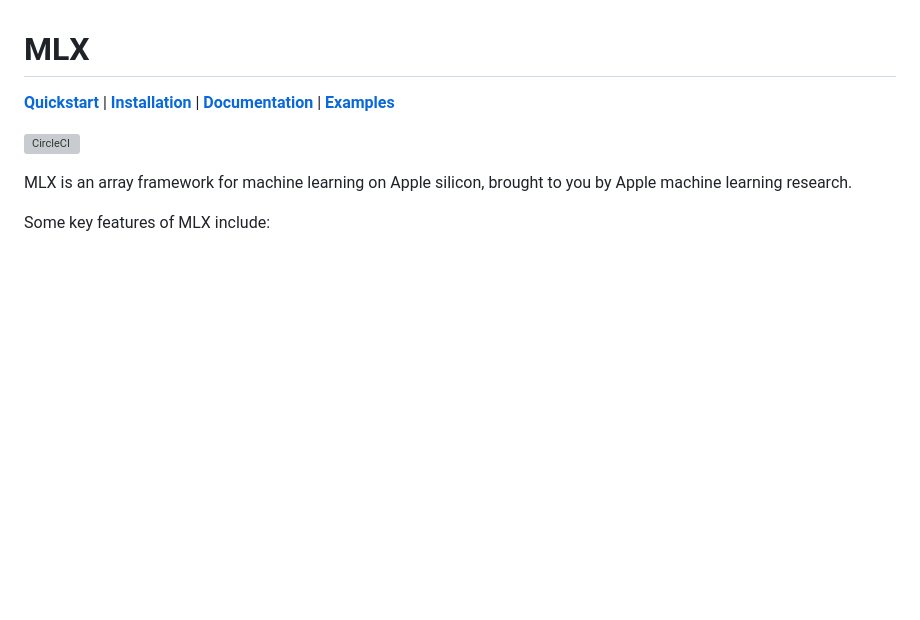
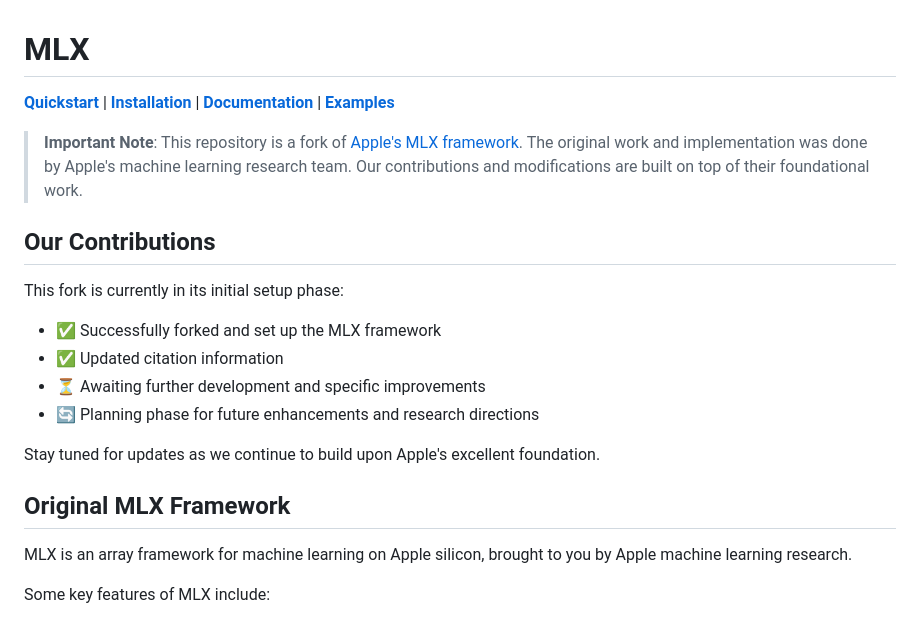
Before and after one commit to bniladridas/mlx-niladri, a Markdown page: README.md, the part around the change. Rendered like a GitHub page; blank space fills up the shorter version; grey boxes are pictures that could not be loaded.

Commit message:
ci(mlx): Update documentation, license and citation information (#3)

```diff
--- a/README.md
+++ b/README.md
@@ -4,7 +4,19 @@
 [**Documentation**](https://ml-explore.github.io/mlx/build/html/index.html) |
 [**Examples**](#examples)
 
-[![CircleCI](https://circleci.com/gh/ml-explore/mlx.svg?style=svg)](https://circleci.com/gh/ml-explore/mlx)
+> **Important Note**: This repository is a fork of [Apple's MLX framework](https://github.com/ml-explore/mlx). The original work and implementation was done by Apple's machine learning research team. Our contributions and modifications are built on top of their foundational work.
+
+## Our Contributions
+
+This fork is currently in its initial setup phase:
+- ✅ Successfully forked and set up the MLX framework
+- ✅ Updated citation information
+- ⏳ Awaiting further development and specific improvements
+- 🔄 Planning phase for future enhancements and research directions
+
+Stay tuned for updates as we continue to build upon Apple's excellent foundation.
+
+## Original MLX Framework
 
 MLX is an array framework for machine learning on Apple silicon,
 brought to you by Apple machine learning research.
```
